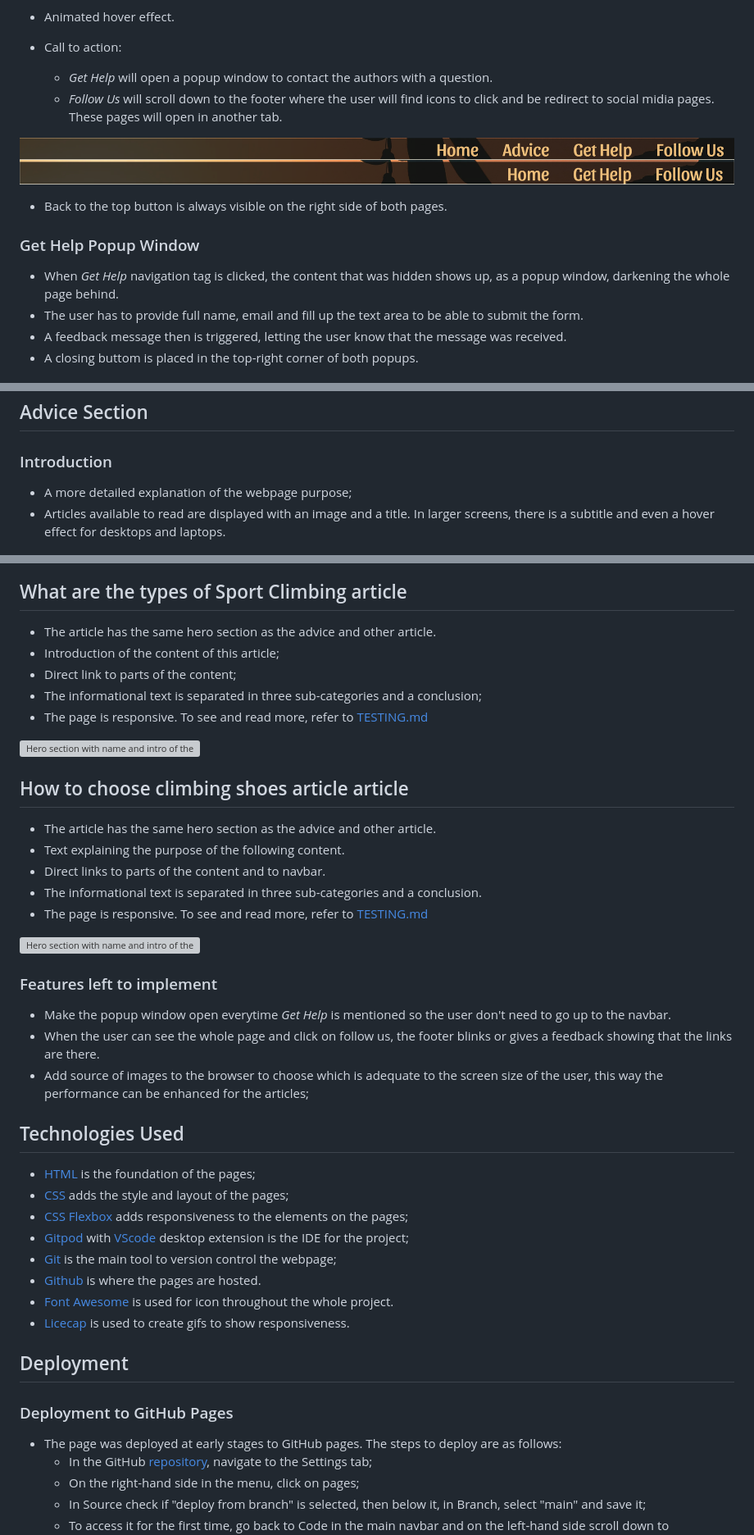
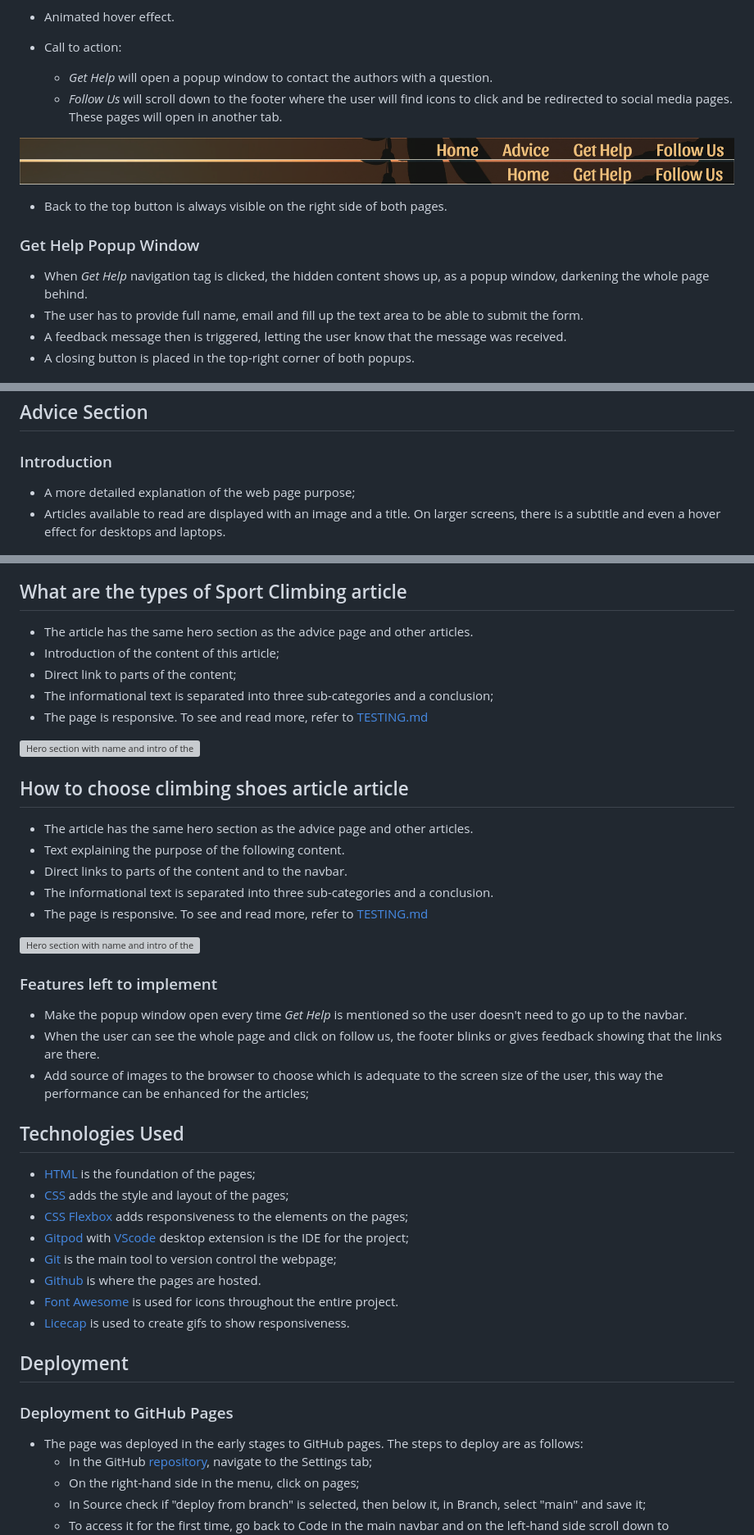
Before and after one commit to mariaciceri/first_project, a Markdown page: README.md, 3 parts joined by grey strips. Shown at 82% size. GitHub-like rendering; grey boxes are pictures that could not be loaded.

Commit message:
fix grammar mistakes on README.md and TESTING.md

```diff
--- a/README.md
+++ b/README.md
@@ -33,7 +33,7 @@ Access the webpage [here](https://mariaciceri.github.io/first_project/).
 + Animated hover effect.
 + Call to action:
     * _Get Help_ will open a popup window to contact the authors with a question.
-    * _Follow Us_ will scroll down to the footer where the user will find icons to click and be redirect to social midia pages. These pages will open in another tab.
+    * _Follow Us_ will scroll down to the footer where the user will find icons to click and be redirected to social media pages. These pages will open in another tab.
 
 ![Navbar with home, advice, get help and follow us buttons](assets/images-doc/navbar-article.png)
 ![Navbar with home, get help and follow us buttons](assets/images-doc/navbar-advice.png)
@@ -43,10 +43,10 @@ Access the webpage [here](https://mariaciceri.github.io/first_project/).
 
 ### Get Help Popup Window
 
-+ When _Get Help_ navigation tag is clicked, the content that was hidden shows up, as a popup window, darkening the whole page behind.
++ When _Get Help_ navigation tag is clicked, the hidden content shows up, as a popup window, darkening the whole page behind.
 + The user has to provide full name, email and fill up the text area to be able to submit the form.
 + A feedback message then is triggered, letting the user know that the message was received.
-+ A closing buttom is placed in the top-right corner of both popups.
++ A closing button is placed in the top-right corner of both popups.
 
 
 ![Get help pop up window with full name, email, and text area boxes](assets/images-doc/popup1.png)
@@ -80,17 +80,17 @@ Access the webpage [here](https://mariaciceri.github.io/first_project/).
 ## Advice Section
 ### Introduction
 
-+ A more detailed explanation of the webpage purpose;
-+ Articles available to read are displayed with an image and a title. In larger screens, there is a subtitle and even a hover effect for desktops and laptops.
++ A more detailed explanation of the web page purpose;
++ Articles available to read are displayed with an image and a title. On larger screens, there is a subtitle and even a hover effect for desktops and laptops.
 
 ![Introduction and rticles available to read displayed with an image, a title and a subtitle](assets/images-doc/advice-section.png)
 
 ## What are the types of Sport Climbing article
 
-+ The article has the same hero section as the advice and other article.
++ The article has the same hero section as the advice page and other articles.
 + Introduction of the content of this article;
 + Direct link to parts of the content;
-+ The informational text is separated in three sub-categories and a conclusion;
++ The informational text is separated into three sub-categories and a conclusion;
 + The page is responsive. To see and read more, refer to [TESTING.md](TESTING.md)
 
 ![Hero section with name and intro of the article](assets/images-doc/climbing-types-hero.png)
@@ -98,10 +98,10 @@ Access the webpage [here](https://mariaciceri.github.io/first_project/).
 
 ## How to choose climbing shoes article article
 
-+ The article has the same hero section as the advice and other article.
++ The article has the same hero section as the advice page and other articles.
 + Text explaining the purpose of the following content.
-+ Direct links to parts of the content and to navbar.
-+ The informational text is separated in three sub-categories and a conclusion.
++ Direct links to parts of the content and to the navbar.
++ The informational text is separated into three sub-categories and a conclusion.
 + The page is responsive. To see and read more, refer to [TESTING.md](TESTING.md)
 
 ![Hero section with name and intro of the article](assets/images-doc/choosing-shoe-hero.png)
@@ -109,8 +109,8 @@ Access the webpage [here](https://mariaciceri.github.io/first_project/).
 
 ### Features left to implement
 
-+ Make the popup window open everytime _Get Help_ is mentioned so the user don't need to go up to the navbar.
-+ When the user can see the whole page and click on follow us, the footer blinks or gives a feedback showing that the links are there.
++ Make the popup window open every time _Get Help_ is mentioned so the user doesn't need to go up to the navbar.
++ When the user can see the whole page and click on follow us, the footer blinks or gives feedback showing that the links are there.
 + Add source of images to the browser to choose which is adequate to the screen size of the user, this way the performance can be enhanced for the articles;
 
 
@@ -122,14 +122,14 @@ Access the webpage [here](https://mariaciceri.github.io/first_project/).
 + [Gitpod](https://gitpod.io/) with [VScode](https://code.visualstudio.com/) desktop extension is the IDE for the project;
 + [Git](https://git-scm.com/) is the main tool to version control the webpage;
 + [Github](https://github.com/) is where the pages are hosted.
-+ [Font Awesome](https://fontawesome.com/) is used for icon throughout the whole project.
++ [Font Awesome](https://fontawesome.com/) is used for icons throughout the entire project.
 + [Licecap](https://www.cockos.com/licecap/) is used to create gifs to show responsiveness.
 
 ## Deployment
 
 ### Deployment to GitHub Pages
 
-+ The page was deployed at early stages to GitHub pages. The steps to deploy are as follows:
++ The page was deployed in the early stages to GitHub pages. The steps to deploy are as follows:
     * In the GitHub [repository](https://github.com/mariaciceri/first_project), navigate to the Settings tab;
     * On the right-hand side in the menu, click on pages;
     * In Source check if "deploy from branch" is selected, then below it, in Branch, select "main" and save it;
```
Also changed, not shown: other parts of README.md (+4 -3 lines), TESTING.md (+17 -17 lines).
